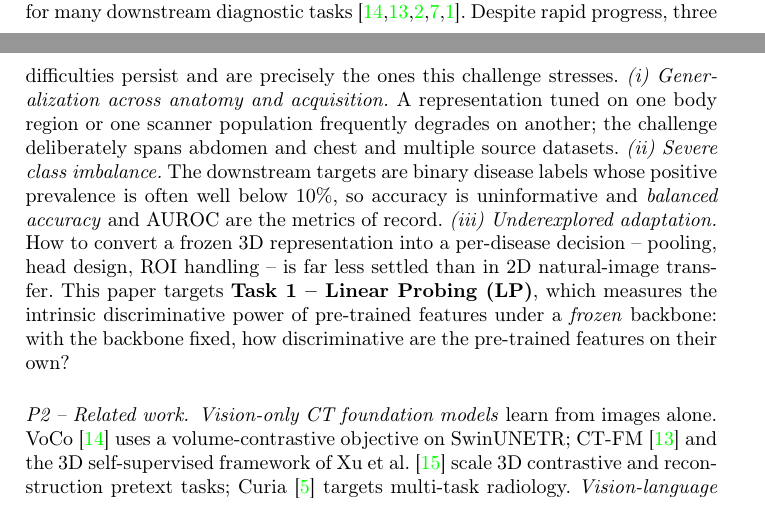
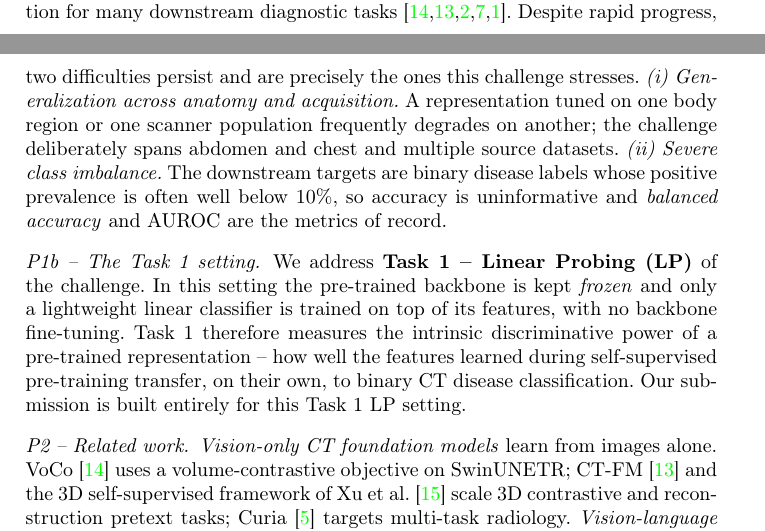
Before and after one commit to gautham-calico/cvpr-maest, a LaTeX paper (main.tex): two parts of pages 1 and 2 of 14, joined at a grey line, cut so that both start at the same text. Compiled offline with pdfLaTeX.

Commit message:
Intro: drop adaptation difficulty; add explicit Task 1 (LP) definition
Co-Authored-By: Claude Opus 4.8 (1M context) <noreply@anthropic.com>

```diff
--- a/main.tex
+++ b/main.tex
@@ -71,7 +71,7 @@ Spatiotemporal modeling \and Binary classification.}
 Computed tomography (CT) is the workhorse of cross-sectional diagnostic imaging,
 and the past two years have produced a wave of CT \emph{foundation models} that
 aim to provide a single reusable representation for many downstream diagnostic
-tasks~\cite{voco,ctfm,merlin,ctclip,pillar0}. Despite rapid progress, three
+tasks~\cite{voco,ctfm,merlin,ctclip,pillar0}. Despite rapid progress, two
 difficulties persist and are precisely the ones this challenge stresses.
 \emph{(i) Generalization across anatomy and acquisition.} A representation tuned
 on one body region or one scanner population frequently degrades on another;
@@ -79,12 +79,15 @@ the challenge deliberately spans abdomen and chest and multiple source datasets.
 \emph{(ii) Severe class imbalance.} The downstream targets are binary disease
 labels whose positive prevalence is often well below $10\%$, so accuracy is
 uninformative and \emph{balanced accuracy} and AUROC are the metrics of record.
-\emph{(iii) Underexplored adaptation.} How to convert a frozen 3D representation
-into a per-disease decision -- pooling, head design, ROI handling -- is far less
-settled than in 2D natural-image transfer. This paper targets
-\textbf{Task~1 -- Linear Probing (LP)}, which measures the intrinsic
-discriminative power of pre-trained features under a \emph{frozen} backbone: with
-the backbone fixed, how discriminative are the pre-trained features on their own?
+
+\paragraph{P1b -- The Task~1 setting.}
+We address \textbf{Task~1 -- Linear Probing (LP)} of the challenge. In this
+setting the pre-trained backbone is kept \emph{frozen} and only a lightweight
+linear classifier is trained on top of its features, with no backbone
+fine-tuning. Task~1 therefore measures the intrinsic discriminative power of a
+pre-trained representation -- how well the features learned during
+self-supervised pre-training transfer, on their own, to binary CT disease
+classification. Our submission is built entirely for this Task~1 LP setting.
 
 \paragraph{P2 -- Related work.}
 \emph{Vision-only CT foundation models} learn from images alone. VoCo~\cite{voco}
```
